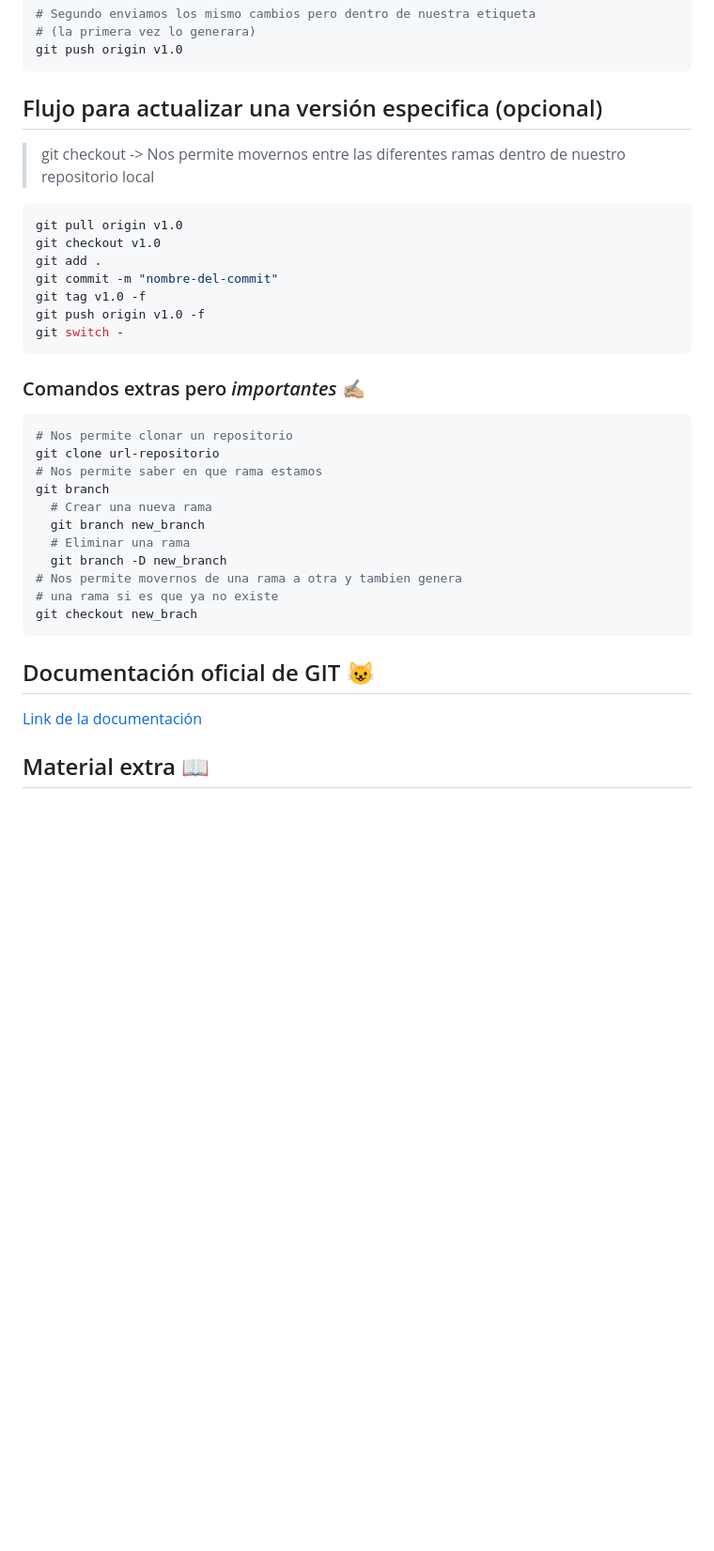
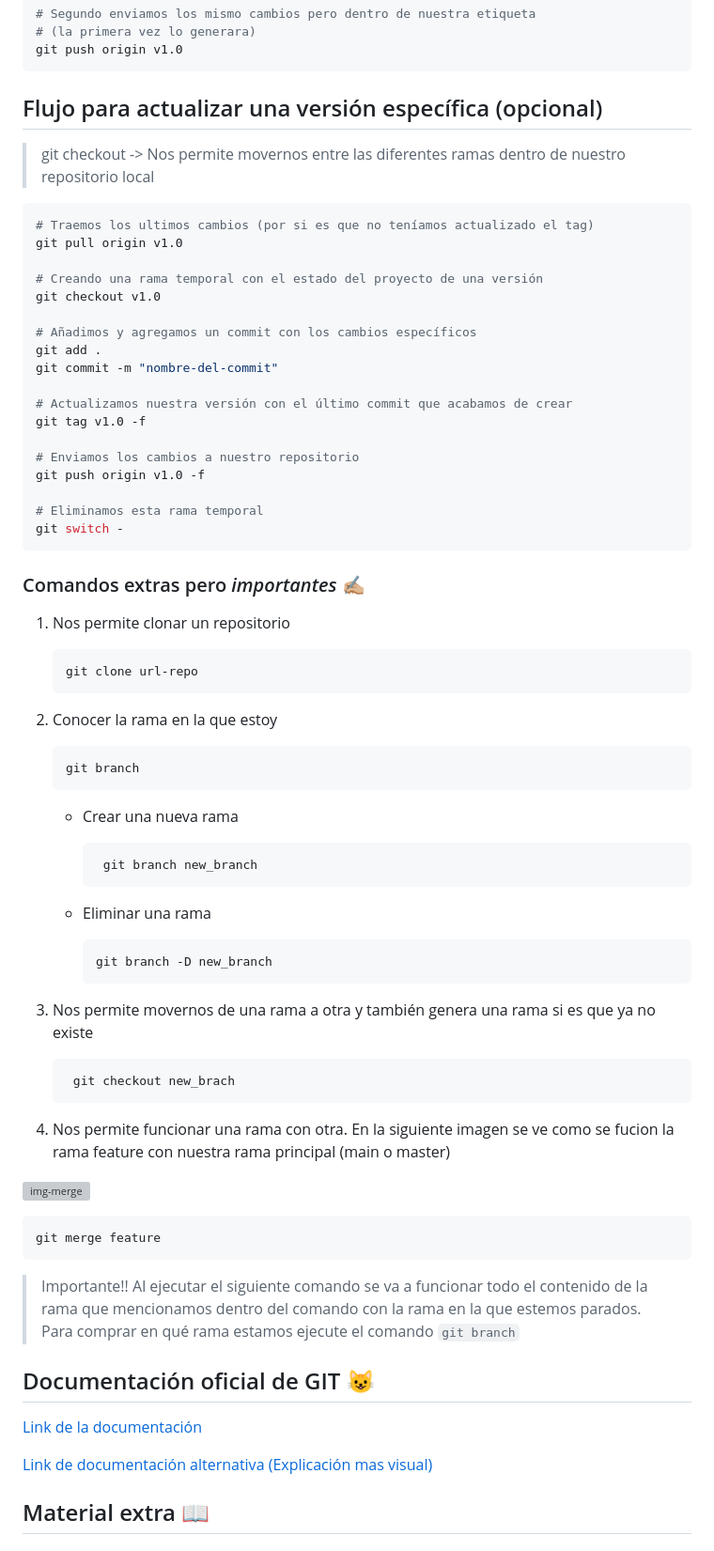
Before and after one commit to Uciel89/git-commands-tutorial, a Markdown page: README.md, the part around one of its changes. Shown at 94% size. GitHub-like rendering; blank space fills up the shorter version; grey boxes are pictures that could not be loaded.

````diff
--- a/README.md
+++ b/README.md
@@ -67,35 +76,72 @@ git push origin master
 git push origin v1.0
 ```
 
-## Flujo para actualizar una versión especifica (opcional)
+## Flujo para actualizar una versión específica (opcional)
 > git checkout -> Nos permite movernos entre las diferentes ramas dentro de nuestro repositorio local
 ```bash
+# Traemos los ultimos cambios (por si es que no teníamos actualizado el tag)
 git pull origin v1.0
+
+# Creando una rama temporal con el estado del proyecto de una versión
 git checkout v1.0
+
+# Añadimos y agregamos un commit con los cambios específicos
 git add .
 git commit -m "nombre-del-commit"
+
+# Actualizamos nuestra versión con el último commit que acabamos de crear
 git tag v1.0 -f
+
+# Enviamos los cambios a nuestro repositorio
 git push origin v1.0 -f
+
+# Eliminamos esta rama temporal
 git switch -
 ```
 
 ### Comandos extras pero *importantes* ✍🏼
+1. Nos permite clonar un repositorio
+
+   ```bash
+   git clone url-repo
+   ```
+3. Conocer la rama en la que estoy
+
+   ```bash
+   git branch
+   ```
+
+   * Crear una nueva rama
+
+     ```bash
+      git branch new_branch
+     ```
+   * Eliminar una rama
+
+     ```bash
+     git branch -D new_branch
+     ```
+
+3. Nos permite movernos de una rama a otra y también genera una rama si es que ya no existe
+
+   ```bash
+    git checkout new_brach
+    ```
+
+5. Nos permite funcionar una rama con otra. En la siguiente imagen se ve como se fucion la rama feature con nuestra rama principal (main o master)
+
+![img-merge](https://media.geeksforgeeks.org/wp-content/uploads/20230519161317/git-merge-dev.png)
+
 ```bash
-# Nos permite clonar un repositorio
-git clone url-repositorio
-# Nos permite saber en que rama estamos
-git branch
-  # Crear una nueva rama
-  git branch new_branch
-  # Eliminar una rama
-  git branch -D new_branch
-# Nos permite movernos de una rama a otra y tambien genera
-# una rama si es que ya no existe
-git checkout new_brach
+git merge feature
 ```
+> Importante!! Al ejecutar el siguiente comando se va a funcionar todo el contenido de la rama que mencionamos dentro del comando con la rama en la que estemos parados. Para comprar en qué rama estamos ejecute el comando `git branch`
+
 ## Documentación oficial de GIT 😺
 
 [Link de la documentación](https://git-scm.com/doc)
+
+[Link de documentación alternativa (Explicación mas visual)](https://www.atlassian.com/es/git)
 
 ## Material extra 📖
 ### Metodología GIT FLOW
````
Also changed, not shown: other parts of README.md (+12 -3 lines).
